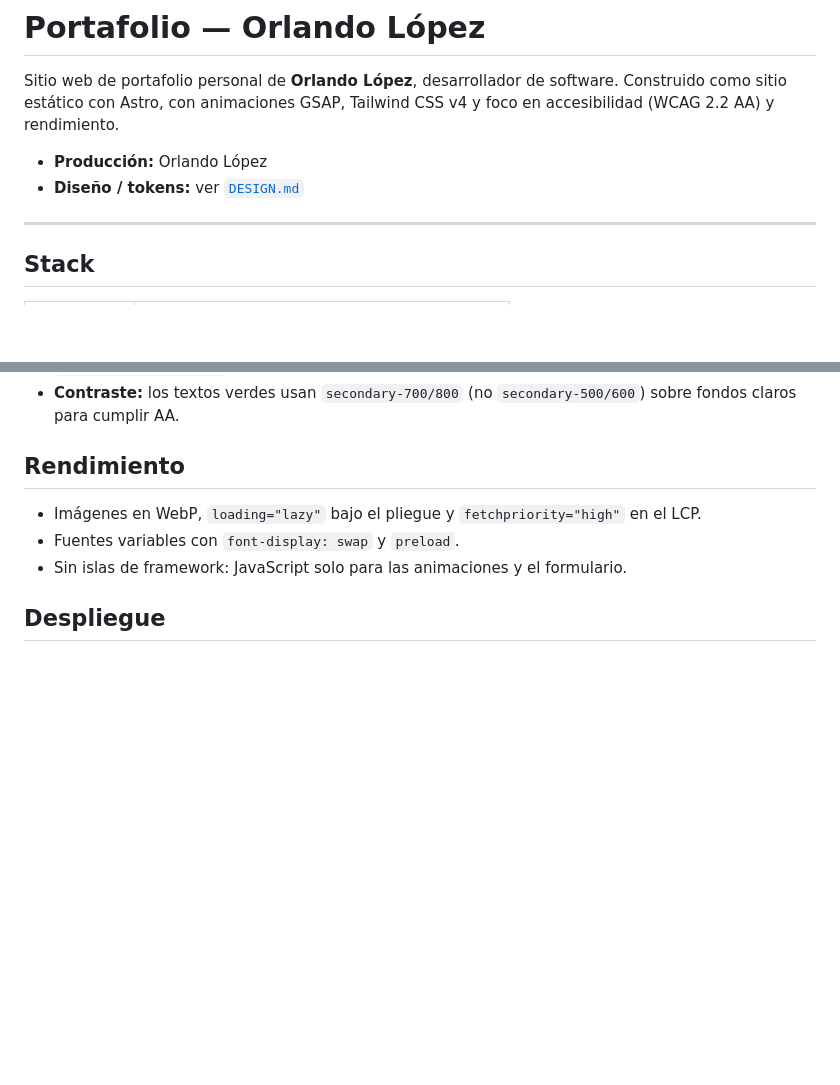
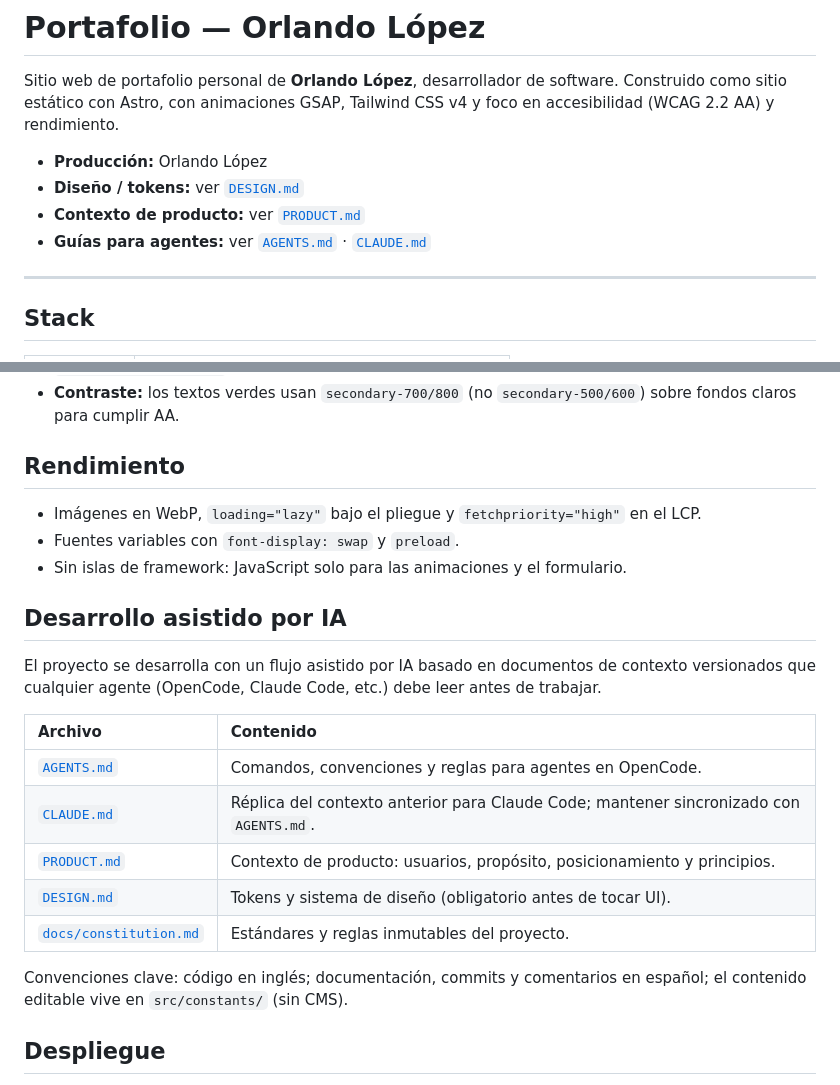
Before and after one commit to OrlandoDev17/orlando-lopez, a Markdown page: README.md, 2 parts joined by grey strips. GitHub-like rendering; blank space fills up the shorter version.

Commit message:
📝 docs: documentar archivos de contexto en el README
Añade la sección de desarrollo asistido por IA y enlaces a AGENTS.md, CLAUDE.md, PRODUCT.md, DESIGN.md y docs/constitution.md.

```diff
--- a/README.md
+++ b/README.md
@@ -6,6 +6,8 @@ foco en accesibilidad (WCAG 2.2 AA) y rendimiento.
 
 - **Producción:** Orlando López
 - **Diseño / tokens:** ver [`DESIGN.md`](./DESIGN.md)
+- **Contexto de producto:** ver [`PRODUCT.md`](./PRODUCT.md)
+- **Guías para agentes:** ver [`AGENTS.md`](./AGENTS.md) · [`CLAUDE.md`](./CLAUDE.md)
 
 ---
 
@@ -149,6 +151,23 @@ localmente. Si cambian la marca o el avatar:
 - Fuentes variables con `font-display: swap` y `preload`.
 - Sin islas de framework: JavaScript solo para las animaciones y el formulario.
 
+## Desarrollo asistido por IA
+
+El proyecto se desarrolla con un flujo asistido por IA basado en documentos de
+contexto versionados que cualquier agente (OpenCode, Claude Code, etc.) debe leer
+antes de trabajar.
+
+| Archivo               | Contenido                                                                          |
+| :-------------------- | :--------------------------------------------------------------------------------- |
+| [`AGENTS.md`](./AGENTS.md)   | Comandos, convenciones y reglas para agentes en OpenCode.                   |
+| [`CLAUDE.md`](./CLAUDE.md)   | Réplica del contexto anterior para Claude Code; mantener sincronizado con `AGENTS.md`. |
+| [`PRODUCT.md`](./PRODUCT.md) | Contexto de producto: usuarios, propósito, posicionamiento y principios.    |
+| [`DESIGN.md`](./DESIGN.md)   | Tokens y sistema de diseño (obligatorio antes de tocar UI).                 |
+| [`docs/constitution.md`](./docs/constitution.md) | Estándares y reglas inmutables del proyecto.      |
+
+Convenciones clave: código en inglés; documentación, commits y comentarios en
+español; el contenido editable vive en `src/constants/` (sin CMS).
+
 ## Despliegue
 
 El build es 100% estático (`dist/`). Publica `dist/` en cualquier hosting
```
